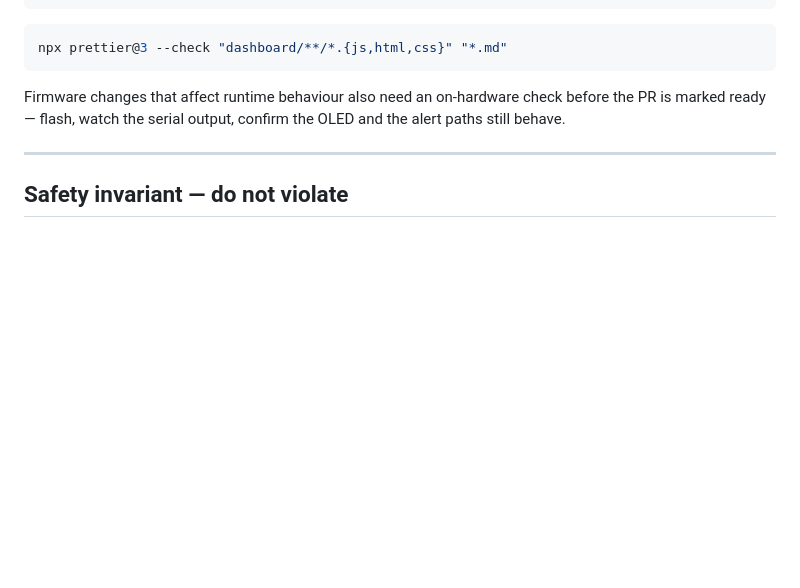
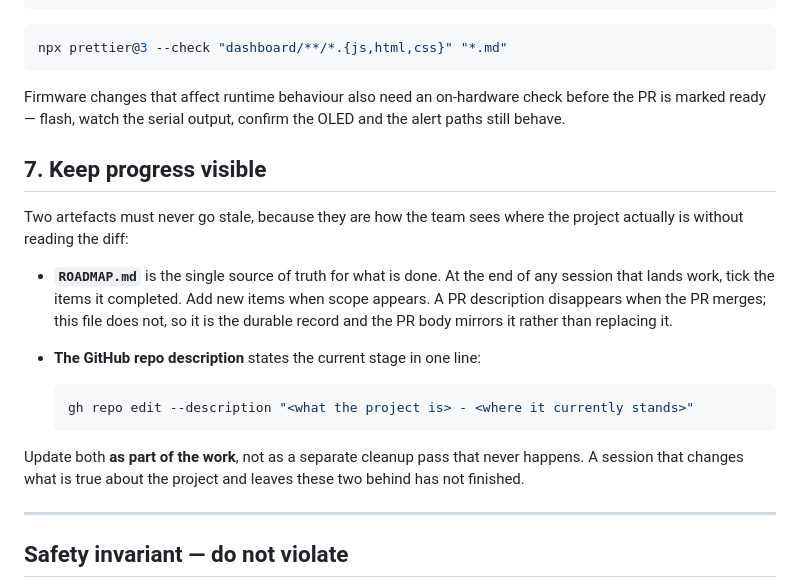
Before and after one commit to BonchitoSky/edge-ai-anomaly-detection, a Markdown page: CLAUDE.md, the part around the change. Drawn GitHub-style; blank space fills up the shorter version.

Commit message:
Require roadmap and repo description upkeep in CLAUDE.md

````diff
--- a/CLAUDE.md
+++ b/CLAUDE.md
@@ -94,6 +94,25 @@ npx prettier@3 --check "dashboard/**/*.{js,html,css}" "*.md"
 
 Firmware changes that affect runtime behaviour also need an on-hardware check before the PR is marked ready —
 flash, watch the serial output, confirm the OLED and the alert paths still behave.
+
+## 7. Keep progress visible
+
+Two artefacts must never go stale, because they are how the team sees where the project
+actually is without reading the diff:
+
+- **`ROADMAP.md`** is the single source of truth for what is done. At the end of any session
+  that lands work, tick the items it completed. Add new items when scope appears. A PR
+  description disappears when the PR merges; this file does not, so it is the durable record
+  and the PR body mirrors it rather than replacing it.
+- **The GitHub repo description** states the current stage in one line:
+
+  ```bash
+  gh repo edit --description "<what the project is> - <where it currently stands>"
+  ```
+
+Update both **as part of the work**, not as a separate cleanup pass that never happens. A
+session that changes what is true about the project and leaves these two behind has not
+finished.
 
 ---
 
````
